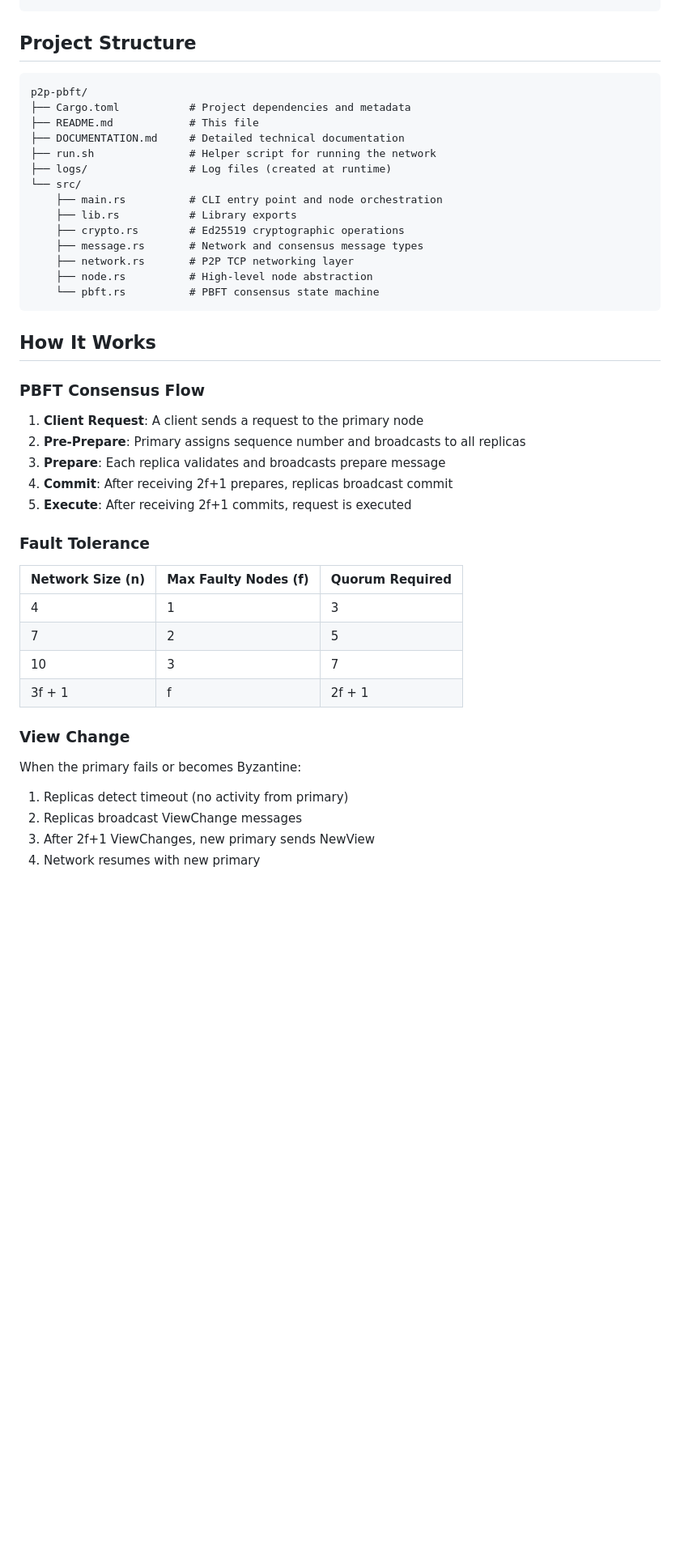
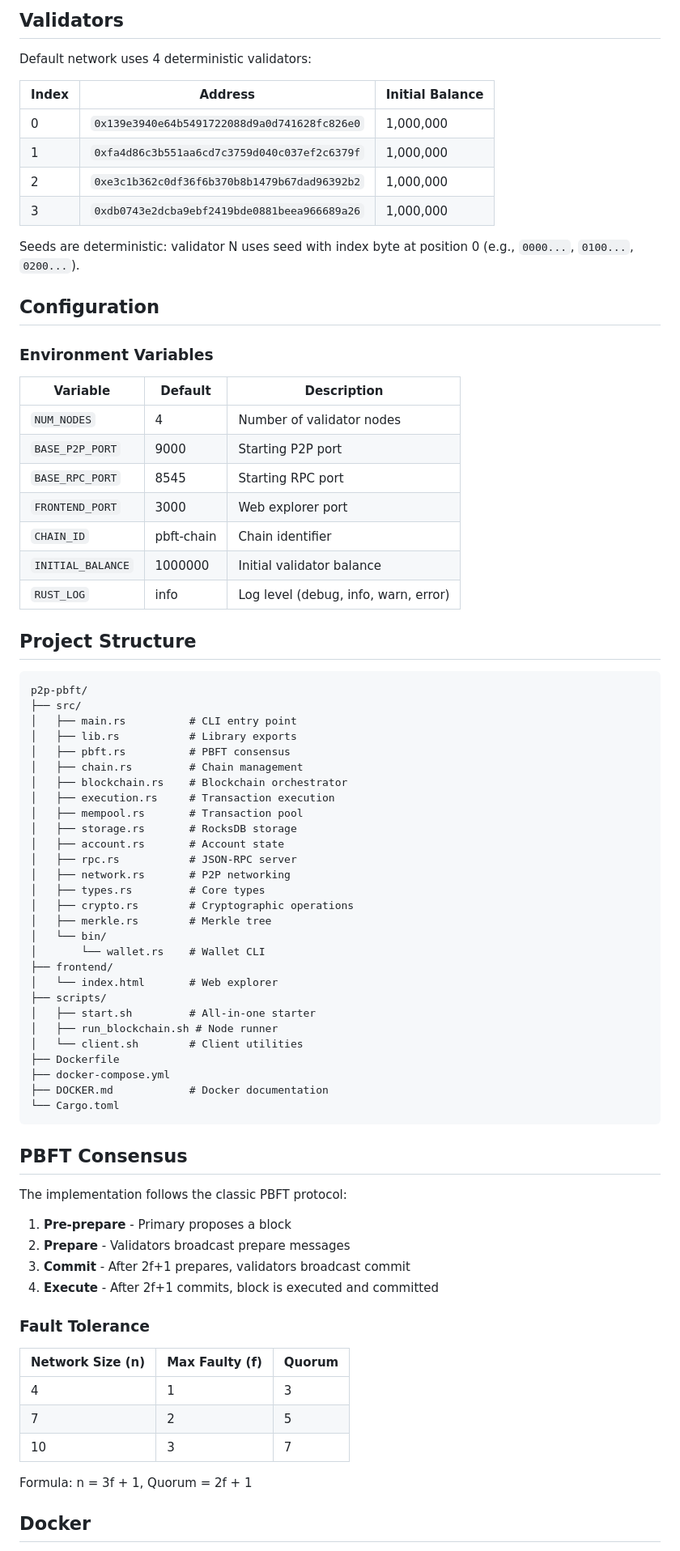
Before and after one commit to Amit22-yadav/P2p-Pbft, a Markdown page: README.md, the part around one of its changes. Shown at 81% size. Drawn GitHub-style; blank space fills up the shorter version.

````diff
--- a/README.md
+++ b/README.md
@@ -176,47 +183,81 @@ Options:
+## Validators
+
+Default network uses 4 deterministic validators:
+
+| Index | Address | Initial Balance |
+|-------|---------|-----------------|
+| 0 | `0x139e3940e64b5491722088d9a0d741628fc826e0` | 1,000,000 |
+| 1 | `0xfa4d86c3b551aa6cd7c3759d040c037ef2c6379f` | 1,000,000 |
+| 2 | `0xe3c1b362c0df36f6b370b8b1479b67dad96392b2` | 1,000,000 |
+| 3 | `0xdb0743e2dcba9ebf2419bde0881beea966689a26` | 1,000,000 |
+
+Seeds are deterministic: validator N uses seed with index byte at position 0 (e.g., `0000...`, `0100...`, `0200...`).
+
+## Configuration
+
+### Environment Variables
+
+| Variable | Default | Description |
+|----------|---------|-------------|
+| `NUM_NODES` | 4 | Number of validator nodes |
+| `BASE_P2P_PORT` | 9000 | Starting P2P port |
+| `BASE_RPC_PORT` | 8545 | Starting RPC port |
+| `FRONTEND_PORT` | 3000 | Web explorer port |
+| `CHAIN_ID` | pbft-chain | Chain identifier |
+| `INITIAL_BALANCE` | 1000000 | Initial validator balance |
+| `RUST_LOG` | info | Log level (debug, info, warn, error) |
 
 ## Project Structure
 
 ```
 p2p-pbft/
-├── Cargo.toml           # Project dependencies and metadata
-├── README.md            # This file
-├── DOCUMENTATION.md     # Detailed technical documentation
-├── run.sh               # Helper script for running the network
-├── logs/                # Log files (created at runtime)
-└── src/
-    ├── main.rs          # CLI entry point and node orchestration
-    ├── lib.rs           # Library exports
-    ├── crypto.rs        # Ed25519 cryptographic operations
-    ├── message.rs       # Network and consensus message types
-    ├── network.rs       # P2P TCP networking layer
-    ├── node.rs          # High-level node abstraction
-    └── pbft.rs          # PBFT consensus state machine
+├── src/
+│   ├── main.rs          # CLI entry point
+│   ├── lib.rs           # Library exports
+│   ├── pbft.rs          # PBFT consensus
+│   ├── chain.rs         # Chain management
+│   ├── blockchain.rs    # Blockchain orchestrator
+│   ├── execution.rs     # Transaction execution
+│   ├── mempool.rs       # Transaction pool
+│   ├── storage.rs       # RocksDB storage
+│   ├── account.rs       # Account state
+│   ├── rpc.rs           # JSON-RPC server
+│   ├── network.rs       # P2P networking
+│   ├── types.rs         # Core types
+│   ├── crypto.rs        # Cryptographic operations
+│   ├── merkle.rs        # Merkle tree
+│   └── bin/
+│       └── wallet.rs    # Wallet CLI
+├── frontend/
+│   └── index.html       # Web explorer
+├── scripts/
+│   ├── start.sh         # All-in-one starter
+│   ├── run_blockchain.sh # Node runner
+│   └── client.sh        # Client utilities
+├── Dockerfile
+├── docker-compose.yml
+├── DOCKER.md            # Docker documentation
+└── Cargo.toml
 ```
 
-## How It Works
+## PBFT Consensus
 
-### PBFT Consensus Flow
+The implementation follows the classic PBFT protocol:
 
-1. **Client Request**: A client sends a request to the primary node
-2. **Pre-Prepare**: Primary assigns sequence number and broadcasts to all replicas
-3. **Prepare**: Each replica validates and broadcasts prepare message
-4. **Commit**: After receiving 2f+1 prepares, replicas broadcast commit
-5. **Execute**: After receiving 2f+1 commits, request is executed
+1. **Pre-prepare** - Primary proposes a block
+2. **Prepare** - Validators broadcast prepare messages
+3. **Commit** - After 2f+1 prepares, validators broadcast commit
+4. **Execute** - After 2f+1 commits, block is executed and committed
 
 ### Fault Tolerance
 
-| Network Size (n) | Max Faulty Nodes (f) | Quorum Required |
-|------------------|----------------------|-----------------|
-| 4                | 1                    | 3               |
-| 7                | 2                    | 5               |
-| 10               | 3                    | 7               |
-| 3f + 1           | f                    | 2f + 1          |
+| Network Size (n) | Max Faulty (f) | Quorum |
+|------------------|----------------|--------|
+| 4 | 1 | 3 |
+| 7 | 2 | 5 |
+| 10 | 3 | 7 |
 
-### View Change
+Formula: n = 3f + 1, Quorum = 2f + 1
 
-When the primary fails or becomes Byzantine:
-1. Replicas detect timeout (no activity from primary)
-2. Replicas broadcast ViewChange messages
-3. After 2f+1 ViewChanges, new primary sends NewView
-4. Network resumes with new primary
+## Docker
 
````
Also changed, not shown: other parts of README.md (+165 -234 lines).
